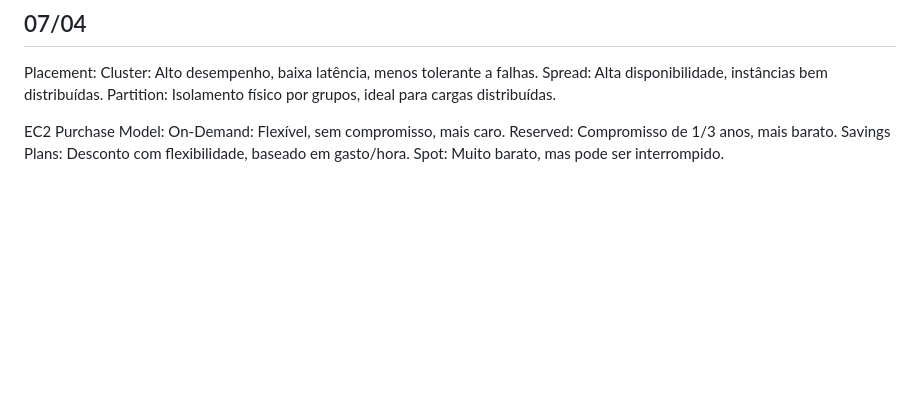
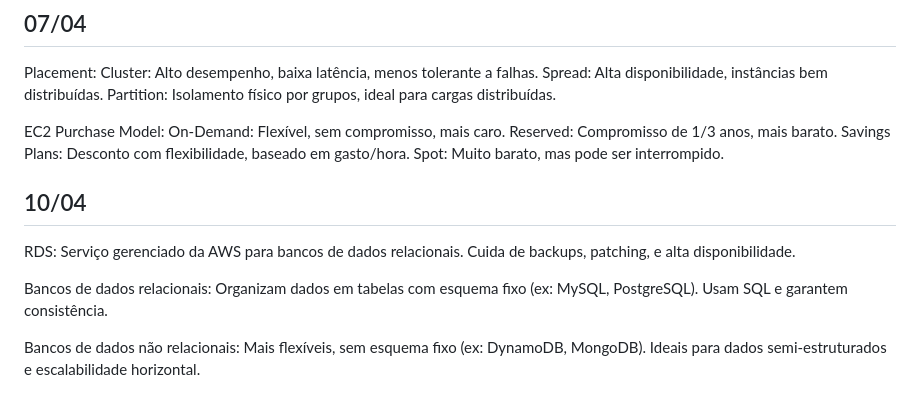
Before and after one commit to GabrielGomesRodrigues/das2-2025, a Markdown page: README.md, the part around the change. Rendered like a GitHub page; blank space fills up the shorter version.

Commit message:
aula 10/04

```diff
--- a/README.md
+++ b/README.md
@@ -123,3 +123,11 @@ On-Demand: Flexível, sem compromisso, mais caro.
 Reserved: Compromisso de 1/3 anos, mais barato.
 Savings Plans: Desconto com flexibilidade, baseado em gasto/hora.
 Spot: Muito barato, mas pode ser interrompido.
+
+## 10/04
+
+RDS: Serviço gerenciado da AWS para bancos de dados relacionais. Cuida de backups, patching, e alta disponibilidade.
+
+Bancos de dados relacionais: Organizam dados em tabelas com esquema fixo (ex: MySQL, PostgreSQL). Usam SQL e garantem consistência.
+
+Bancos de dados não relacionais: Mais flexíveis, sem esquema fixo (ex: DynamoDB, MongoDB). Ideais para dados semi-estruturados e escalabilidade horizontal.
```
